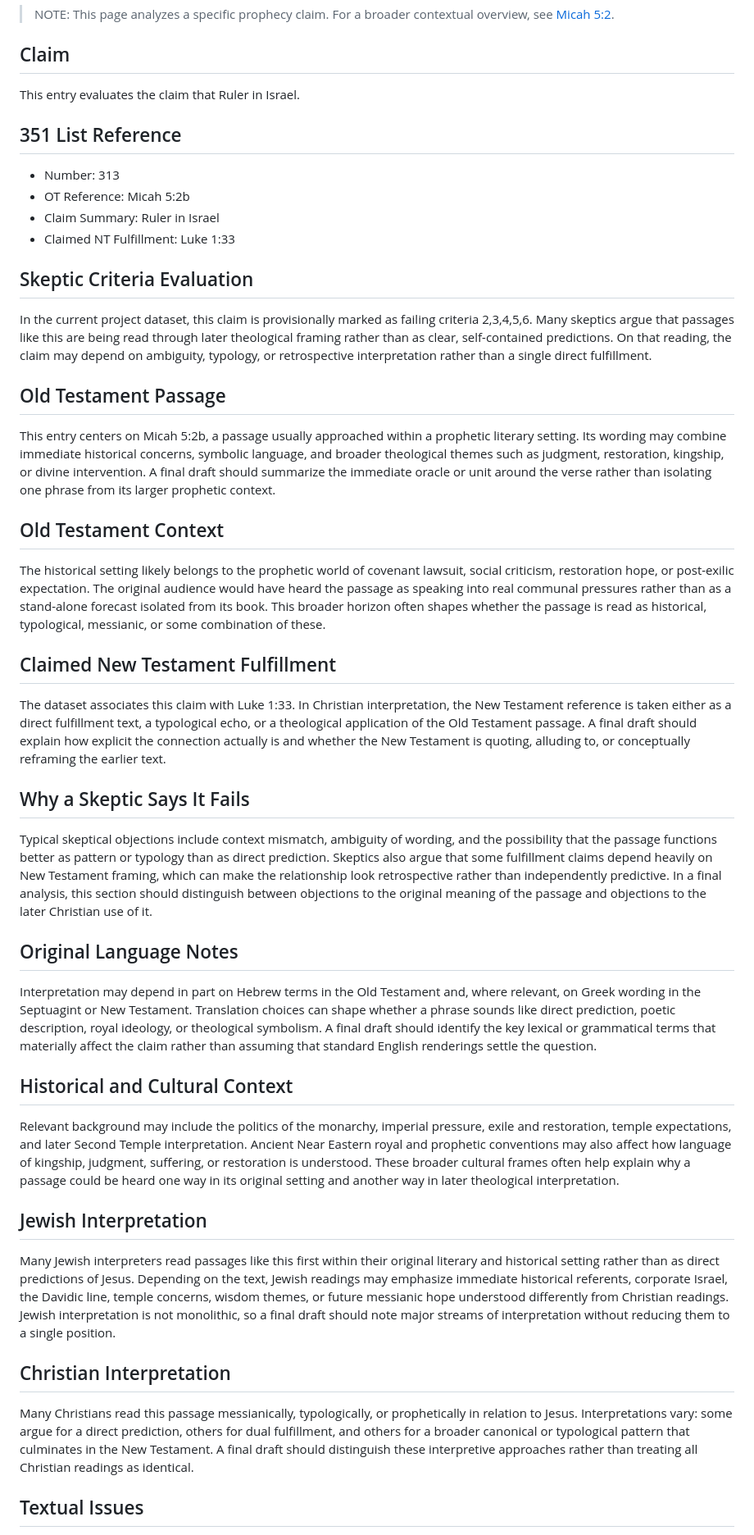
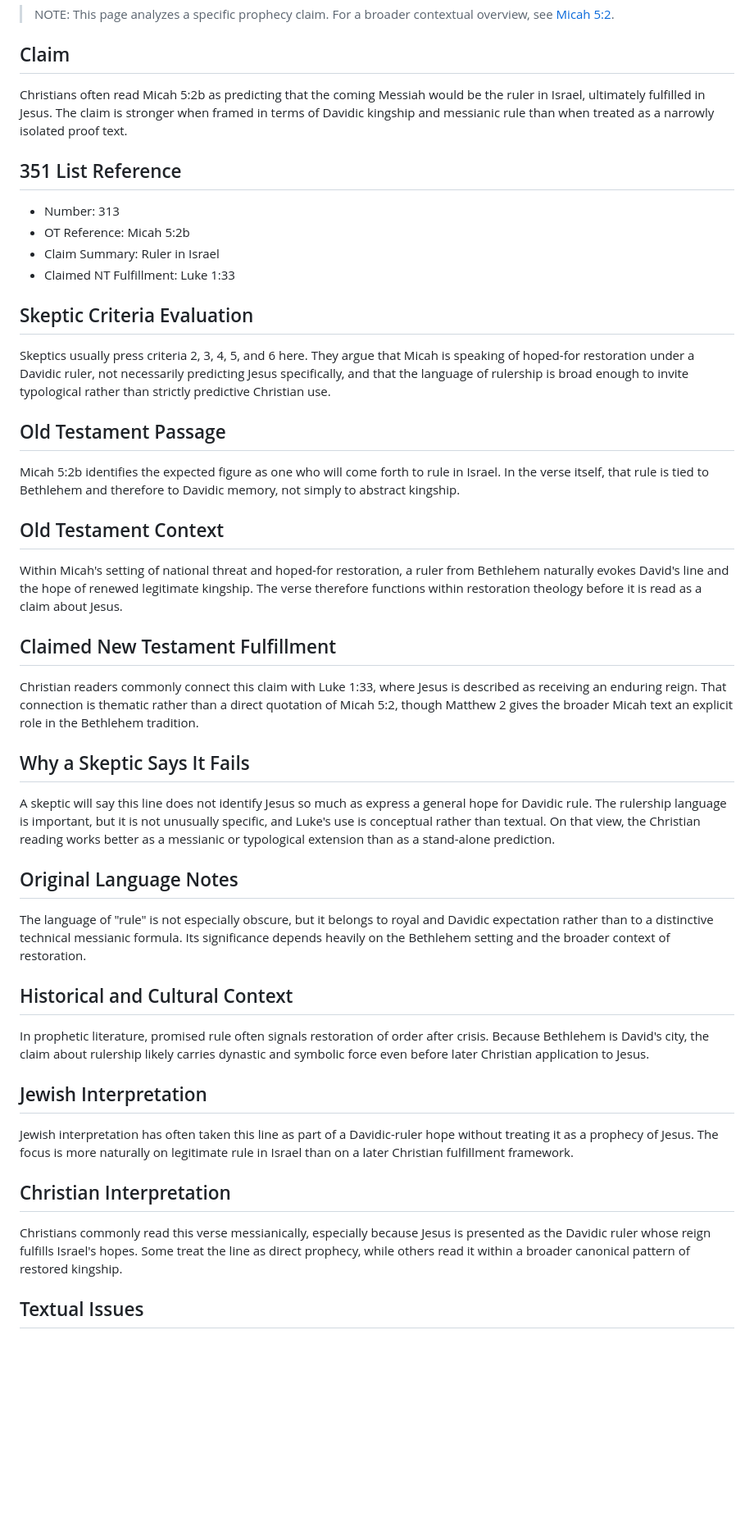
Before and after one commit to edbryant85-alt/351-prophecies-project, a Markdown page: content/prophecies/micah-5-2-313.md, the part around one of its changes. Shown at 82% size. Rendered like a GitHub page; blank space fills up the shorter version.

Commit message:
Upgrade Micah 5:2 claim pages with substantive draft analysis

```diff
--- a/content/prophecies/micah-5-2-313.md
+++ b/content/prophecies/micah-5-2-313.md
@@ -6,7 +6,7 @@
 > NOTE: This page analyzes a specific prophecy claim. For a broader contextual overview, see [Micah 5:2](./micah-5-2.md).
 
 ## Claim
-This entry evaluates the claim that Ruler in Israel.
+Christians often read Micah 5:2b as predicting that the coming Messiah would be the ruler in Israel, ultimately fulfilled in Jesus. The claim is stronger when framed in terms of Davidic kingship and messianic rule than when treated as a narrowly isolated proof text.
 
 ## 351 List Reference
 - Number: 313
@@ -15,21 +15,21 @@ This entry evaluates the claim that Ruler in Israel.
 - Claimed NT Fulfillment: Luke 1:33
 
 ## Skeptic Criteria Evaluation
-In the current project dataset, this claim is provisionally marked as failing criteria 2,3,4,5,6. Many skeptics argue that passages like this are being read through later theological framing rather than as clear, self-contained predictions. On that reading, the claim may depend on ambiguity, typology, or retrospective interpretation rather than a single direct fulfillment.
+Skeptics usually press criteria 2, 3, 4, 5, and 6 here. They argue that Micah is speaking of hoped-for restoration under a Davidic ruler, not necessarily predicting Jesus specifically, and that the language of rulership is broad enough to invite typological rather than strictly predictive Christian use.
 ## Old Testament Passage
-This entry centers on Micah 5:2b, a passage usually approached within a prophetic literary setting. Its wording may combine immediate historical concerns, symbolic language, and broader theological themes such as judgment, restoration, kingship, or divine intervention. A final draft should summarize the immediate oracle or unit around the verse rather than isolating one phrase from its larger prophetic context.
+Micah 5:2b identifies the expected figure as one who will come forth to rule in Israel. In the verse itself, that rule is tied to Bethlehem and therefore to Davidic memory, not simply to abstract kingship.
 ## Old Testament Context
-The historical setting likely belongs to the prophetic world of covenant lawsuit, social criticism, restoration hope, or post-exilic expectation. The original audience would have heard the passage as speaking into real communal pressures rather than as a stand-alone forecast isolated from its book. This broader horizon often shapes whether the passage is read as historical, typological, messianic, or some combination of these.
+Within Micah's setting of national threat and hoped-for restoration, a ruler from Bethlehem naturally evokes David's line and the hope of renewed legitimate kingship. The verse therefore functions within restoration theology before it is read as a claim about Jesus.
 ## Claimed New Testament Fulfillment
-The dataset associates this claim with Luke 1:33. In Christian interpretation, the New Testament reference is taken either as a direct fulfillment text, a typological echo, or a theological application of the Old Testament passage. A final draft should explain how explicit the connection actually is and whether the New Testament is quoting, alluding to, or conceptually reframing the earlier text.
+Christian readers commonly connect this claim with Luke 1:33, where Jesus is described as receiving an enduring reign. That connection is thematic rather than a direct quotation of Micah 5:2, though Matthew 2 gives the broader Micah text an explicit role in the Bethlehem tradition.
 ## Why a Skeptic Says It Fails
-Typical skeptical objections include context mismatch, ambiguity of wording, and the possibility that the passage functions better as pattern or typology than as direct prediction. Skeptics also argue that some fulfillment claims depend heavily on New Testament framing, which can make the relationship look retrospective rather than independently predictive. In a final analysis, this section should distinguish between objections to the original meaning of the passage and objections to the later Christian use of it.
+A skeptic will say this line does not identify Jesus so much as express a general hope for Davidic rule. The rulership language is important, but it is not unusually specific, and Luke's use is conceptual rather than textual. On that view, the Christian reading works better as a messianic or typological extension than as a stand-alone prediction.
 ## Original Language Notes
-Interpretation may depend in part on Hebrew terms in the Old Testament and, where relevant, on Greek wording in the Septuagint or New Testament. Translation choices can shape whether a phrase sounds like direct prediction, poetic description, royal ideology, or theological symbolism. A final draft should identify the key lexical or grammatical terms that materially affect the claim rather than assuming that standard English renderings settle the question.
+The language of "rule" is not especially obscure, but it belongs to royal and Davidic expectation rather than to a distinctive technical messianic formula. Its significance depends heavily on the Bethlehem setting and the broader context of restoration.
 ## Historical and Cultural Context
-Relevant background may include the politics of the monarchy, imperial pressure, exile and restoration, temple expectations, and later Second Temple interpretation. Ancient Near Eastern royal and prophetic conventions may also affect how language of kingship, judgment, suffering, or restoration is understood. These broader cultural frames often help explain why a passage could be heard one way in its original setting and another way in later theological interpretation.
+In prophetic literature, promised rule often signals restoration of order after crisis. Because Bethlehem is David's city, the claim about rulership likely carries dynastic and symbolic force even before later Christian application to Jesus.
 ## Jewish Interpretation
-Many Jewish interpreters read passages like this first within their original literary and historical setting rather than as direct predictions of Jesus. Depending on the text, Jewish readings may emphasize immediate historical referents, corporate Israel, the Davidic line, temple concerns, wisdom themes, or future messianic hope understood differently from Christian readings. Jewish interpretation is not monolithic, so a final draft should note major streams of interpretation without reducing them to a single position.
+Jewish interpretation has often taken this line as part of a Davidic-ruler hope without treating it as a prophecy of Jesus. The focus is more naturally on legitimate rule in Israel than on a later Christian fulfillment framework.
 ## Christian Interpretation
-Many Christians read this passage messianically, typologically, or prophetically in relation to Jesus. Interpretations vary: some argue for a direct prediction, others for dual fulfillment, and others for a broader canonical or typological pattern that culminates in the New Testament. A final draft should distinguish these interpretive approaches rather than treating all Christian readings as identical.
+Christians commonly read this verse messianically, especially because Jesus is presented as the Davidic ruler whose reign fulfills Israel's hopes. Some treat the line as direct prophecy, while others read it within a broader canonical pattern of restored kingship.
 ## Textual Issues
```
Also changed, not shown: other parts of content/prophecies/micah-5-2-313.md (+8 -6 lines), content/prophecies/micah-5-2-314.md (+18 -16 lines).
